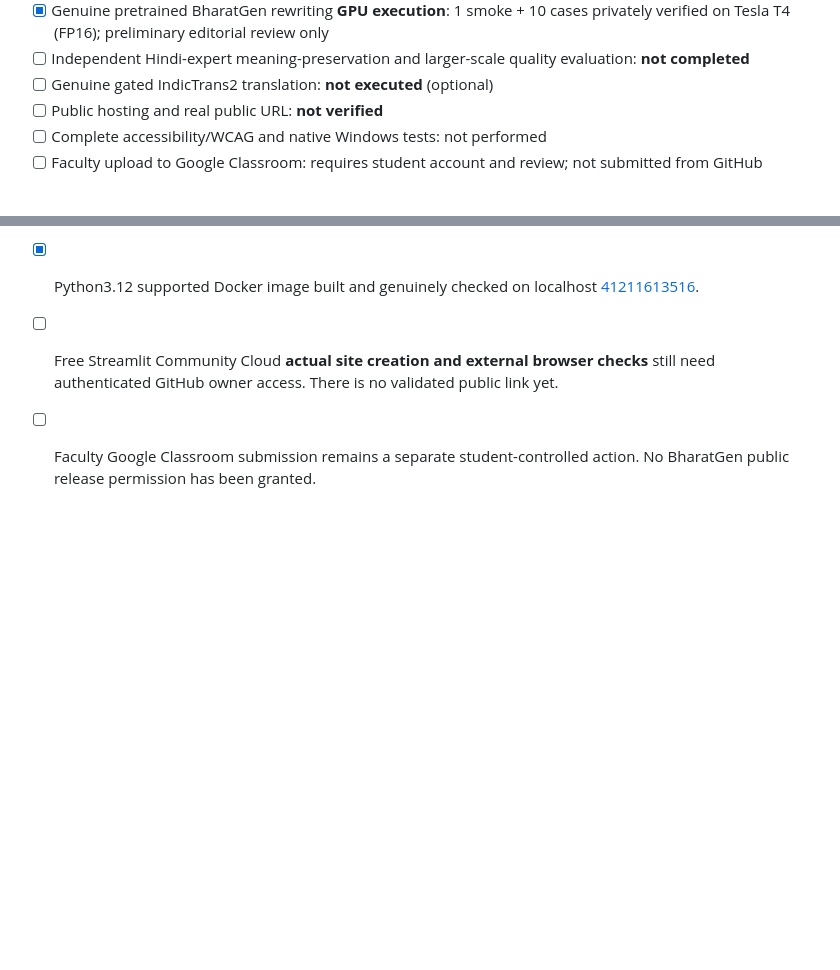
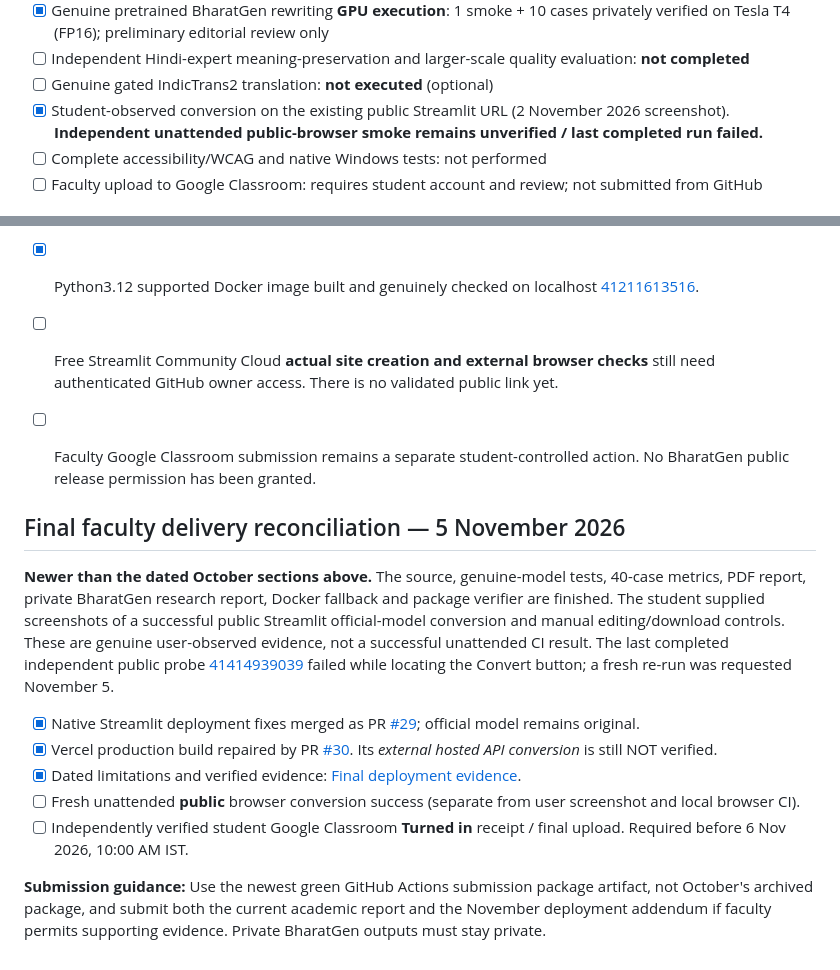
Before and after one commit to Rishikeshsanin/Hinglish-Smart-Writing-Assistant, a Markdown page: docs/SUBMISSION_CHECKLIST.md, 2 parts joined by grey strips. Rendered like a GitHub page; blank space fills up the shorter version.

Commit message:
docs(release): reconcile faculty package with November live evidence

```diff
--- a/docs/SUBMISSION_CHECKLIST.md
+++ b/docs/SUBMISSION_CHECKLIST.md
@@ -19,7 +19,7 @@
 - [x] Genuine pretrained BharatGen rewriting **GPU execution**: 1 smoke + 10 cases privately verified on Tesla T4 (FP16); preliminary editorial review only
 - [ ] Independent Hindi-expert meaning-preservation and larger-scale quality evaluation: **not completed**
 - [ ] Genuine gated IndicTrans2 translation: **not executed** (optional)
-- [ ] Public hosting and real public URL: **not verified**
+- [x] Student-observed conversion on the existing public Streamlit URL (2 November 2026 screenshot). **Independent unattended public-browser smoke remains unverified / last completed run failed.**
 - [ ] Complete accessibility/WCAG and native Windows tests: not performed
 - [ ] Faculty upload to Google Classroom: requires student account and review; not submitted from GitHub
 
@@ -102,3 +102,16 @@ Download the **latest successful** ZIP from the [faculty package workflow](https
 - [x] Python3.12 supported Docker image built and genuinely checked on localhost [41211613516](https://github.com/Rishikeshsanin/Hinglish-Smart-Writing-Assistant/actions/runs/41211613516).
 - [ ] Free Streamlit Community Cloud **actual site creation and external browser checks** still need authenticated GitHub owner access. There is no validated public link yet.
 - [ ] Faculty Google Classroom submission remains a separate student-controlled action. No BharatGen public release permission has been granted.
+
+
+## Final faculty delivery reconciliation — 5 November 2026
+
+**Newer than the dated October sections above.** The source, genuine-model tests, 40-case metrics, PDF report, private BharatGen research report, Docker fallback and package verifier are finished. The student supplied screenshots of a successful public Streamlit official-model conversion and manual editing/download controls. These are genuine user-observed evidence, not a successful unattended CI result. The last completed independent public probe [41414939039](https://github.com/Rishikeshsanin/Hinglish-Smart-Writing-Assistant/actions/runs/41414939039) failed while locating the Convert button; a fresh re-run was requested November 5.
+
+- [x] Native Streamlit deployment fixes merged as PR [#29](https://github.com/Rishikeshsanin/Hinglish-Smart-Writing-Assistant/pull/29); official model remains original.
+- [x] Vercel production build repaired by PR [#30](https://github.com/Rishikeshsanin/Hinglish-Smart-Writing-Assistant/pull/30). Its *external hosted API conversion* is still NOT verified.
+- [x] Dated limitations and verified evidence: [Final deployment evidence](FINAL_DEPLOYMENT_EVIDENCE_2026-11-05.md).
+- [ ] Fresh unattended **public** browser conversion success (separate from user screenshot and local browser CI).
+- [ ] Independently verified student Google Classroom **Turned in** receipt / final upload. Required before 6 Nov 2026, 10:00 AM IST.
+
+**Submission guidance:** Use the newest green GitHub Actions submission package artifact, not October's archived package, and submit both the current academic report and the November deployment addendum if faculty permits supporting evidence. Private BharatGen outputs must stay private.
```
